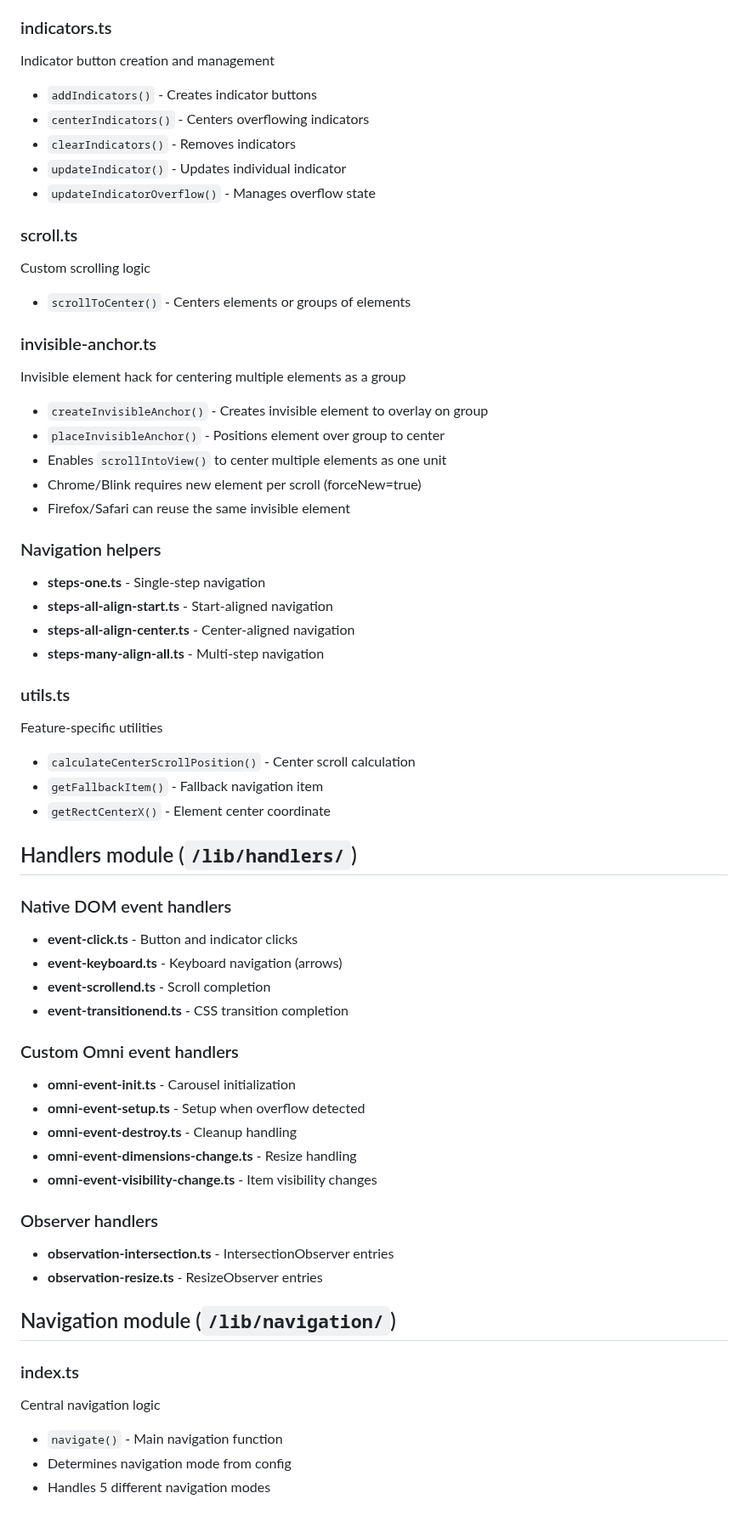
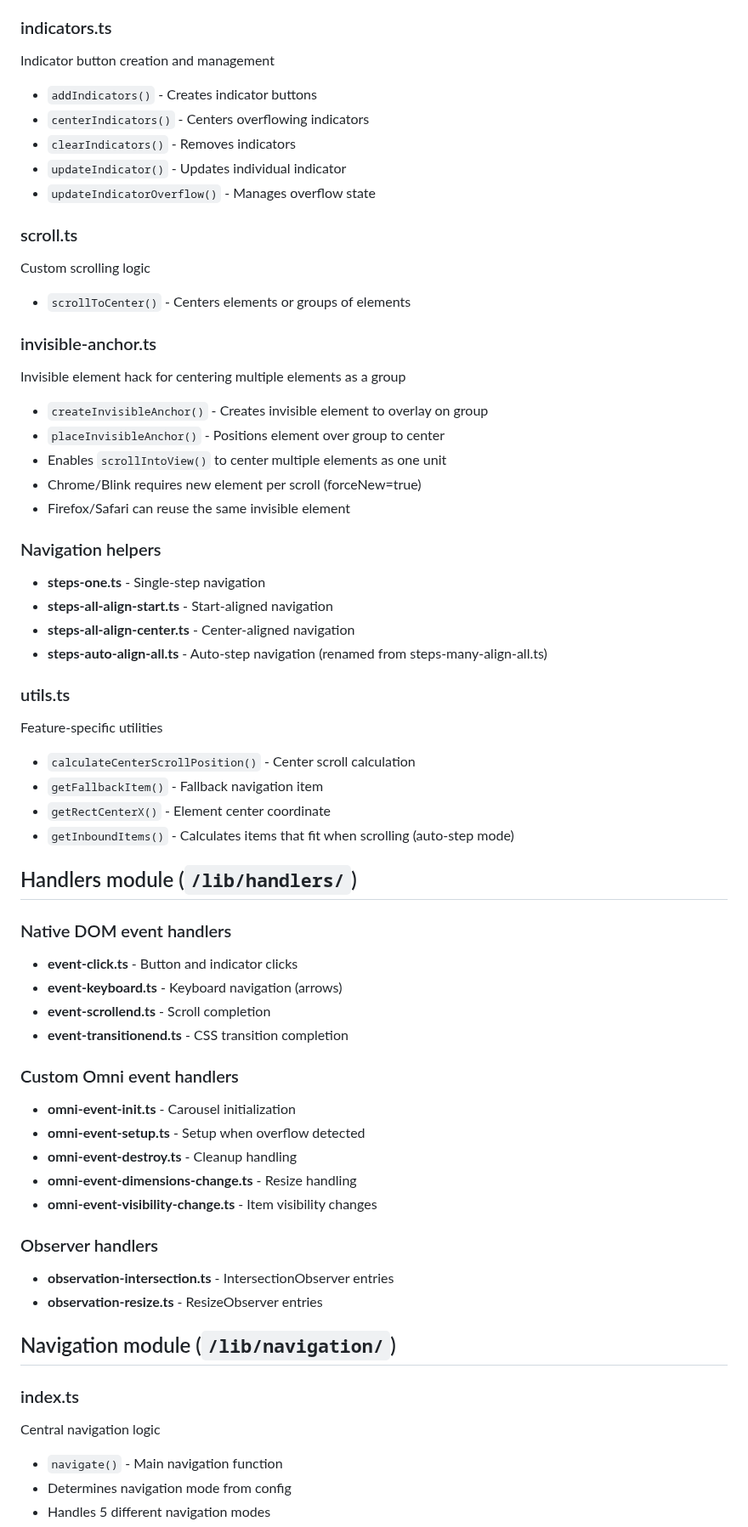
Before and after one commit to demetris/omni-carousel, a Markdown page: lib-codebase-map.md, the part around one of its changes. Shown at 85% size. Rendered like a GitHub page.

Commit message:
Update lib-codebase-map.md [lib] [docs]

```diff
--- a/lib-codebase-map.md
+++ b/lib-codebase-map.md
@@ -87,4 +104,5 @@ Navigation button state management
 Indicator button creation and management
+
 -   `addIndicators()` - Creates indicator buttons
 -   `centerIndicators()` - Centers overflowing indicators
 -   `clearIndicators()` - Removes indicators
@@ -92,11 +110,15 @@ Indicator button creation and management
 -   `updateIndicatorOverflow()` - Manages overflow state
 
 ### scroll.ts
+
 Custom scrolling logic
+
 -   `scrollToCenter()` - Centers elements or groups of elements
 
 ### invisible-anchor.ts
+
 Invisible element hack for centering multiple elements as a group
+
 -   `createInvisibleAnchor()` - Creates invisible element to overlay on group
 -   `placeInvisibleAnchor()` - Positions element over group to center
 -   Enables `scrollIntoView()` to center multiple elements as one unit
@@ -104,28 +126,34 @@ Invisible element hack for centering multiple elements as a group
 -   Firefox/Safari can reuse the same invisible element
 
 ### Navigation helpers
+
 -   **steps-one.ts** - Single-step navigation
 -   **steps-all-align-start.ts** - Start-aligned navigation
 -   **steps-all-align-center.ts** - Center-aligned navigation
--   **steps-many-align-all.ts** - Multi-step navigation
+-   **steps-auto-align-all.ts** - Auto-step navigation (renamed from steps-many-align-all.ts)
 
 ### utils.ts
+
 Feature-specific utilities
+
 -   `calculateCenterScrollPosition()` - Center scroll calculation
 -   `getFallbackItem()` - Fallback navigation item
 -   `getRectCenterX()` - Element center coordinate
+-   `getInboundItems()` - Calculates items that fit when scrolling (auto-step mode)
 
 
 Handlers module (`/lib/handlers/`)
 ----------------------------------------
 
 ### Native DOM event handlers
+
 -   **event-click.ts** - Button and indicator clicks
 -   **event-keyboard.ts** - Keyboard navigation (arrows)
 -   **event-scrollend.ts** - Scroll completion
 -   **event-transitionend.ts** - CSS transition completion
 
 ### Custom Omni event handlers
+
 -   **omni-event-init.ts** - Carousel initialization
 -   **omni-event-setup.ts** - Setup when overflow detected
 -   **omni-event-destroy.ts** - Cleanup handling
@@ -133,6 +161,7 @@ Handlers module (`/lib/handlers/`)
 -   **omni-event-visibility-change.ts** - Item visibility changes
 
 ### Observer handlers
+
 -   **observation-intersection.ts** - IntersectionObserver entries
 -   **observation-resize.ts** - ResizeObserver entries
 
@@ -141,7 +170,9 @@ Navigation module (`/lib/navigation/`)
 ----------------------------------------
 
 ### index.ts
+
 Central navigation logic
+
 -   `navigate()` - Main navigation function
 -   Determines navigation mode from config
 -   Handles 5 different navigation modes
```
Also changed, not shown: other parts of lib-codebase-map.md (+36 -2 lines).
